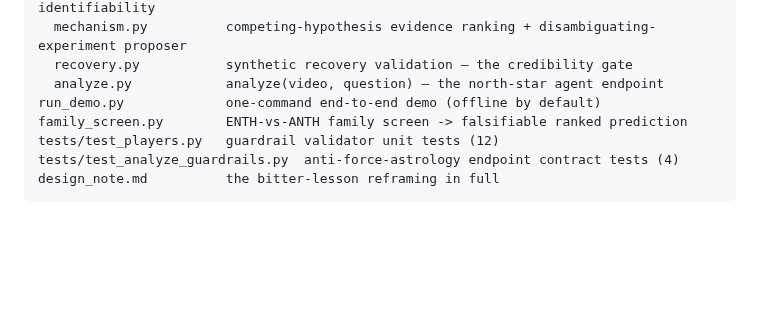
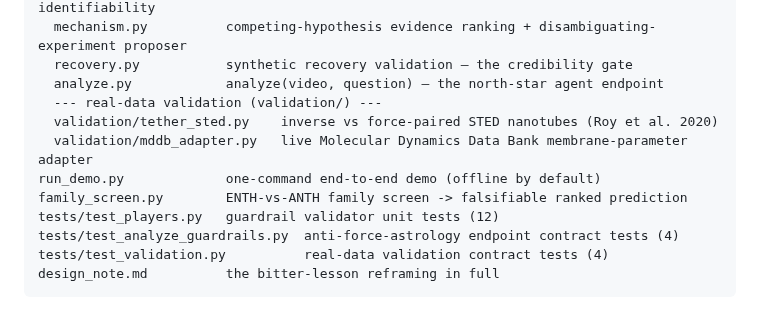
Before and after one commit to jjbaloo2023/mechanome, a Markdown page: README.md, the part around one of its changes. Drawn GitHub-style; blank space fills up the shorter version.

````diff
--- a/README.md
+++ b/README.md
@@ -332,10 +382,14 @@ curvo/
   mechanism.py          competing-hypothesis evidence ranking + disambiguating-experiment proposer
   recovery.py           synthetic recovery validation — the credibility gate
   analyze.py            analyze(video, question) — the north-star agent endpoint
+  --- real-data validation (validation/) ---
+  validation/tether_sted.py    inverse vs force-paired STED nanotubes (Roy et al. 2020)
+  validation/mddb_adapter.py   live Molecular Dynamics Data Bank membrane-parameter adapter
 run_demo.py             one-command end-to-end demo (offline by default)
 family_screen.py        ENTH-vs-ANTH family screen -> falsifiable ranked prediction
 tests/test_players.py   guardrail validator unit tests (12)
 tests/test_analyze_guardrails.py  anti-force-astrology endpoint contract tests (4)
+tests/test_validation.py          real-data validation contract tests (4)
 design_note.md          the bitter-lesson reframing in full
 ```
 
````
Also changed, not shown: other parts of README.md (+50 -0 lines), outputs/tether_force_recovery.png (added), 7 other files.
